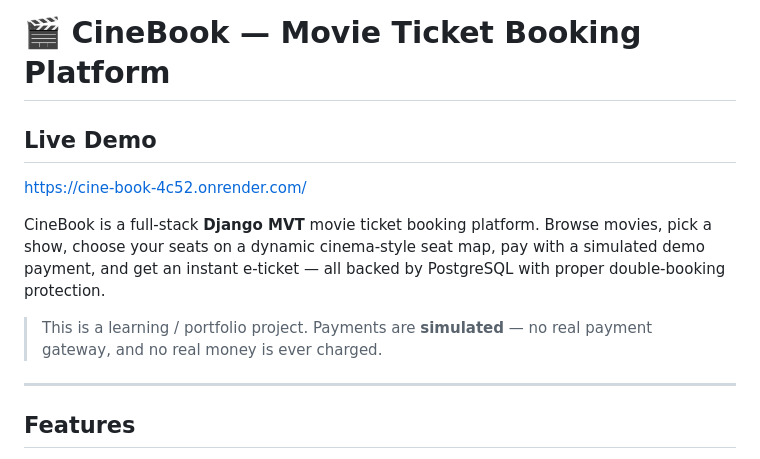
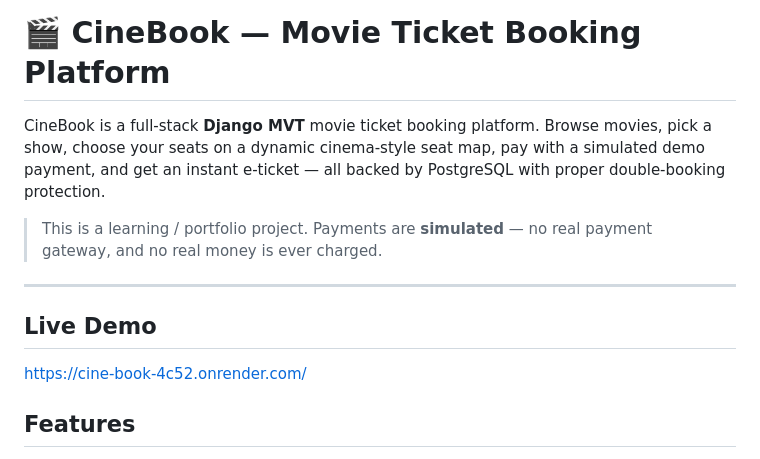
Before and after one commit to Thirunavukkarasu-m/Cine_book, a Markdown page: README.md, the part around the change. Drawn GitHub-style.

Commit message:
Restore Live Demo link in README
Restored the Live Demo section in the README.

```diff
--- a/README.md
+++ b/README.md
@@ -1,7 +1,6 @@
 # 🎬 CineBook — Movie Ticket Booking Platform
 
-## Live Demo
-https://cine-book-4c52.onrender.com/
+
 
 CineBook is a full-stack **Django MVT** movie ticket booking platform. Browse
 movies, pick a show, choose your seats on a dynamic cinema-style seat map,
@@ -12,6 +11,8 @@ by PostgreSQL with proper double-booking protection.
 > real payment gateway, and no real money is ever charged.
 
 ---
+## Live Demo
+https://cine-book-4c52.onrender.com/
 
 ## Features
 
```
